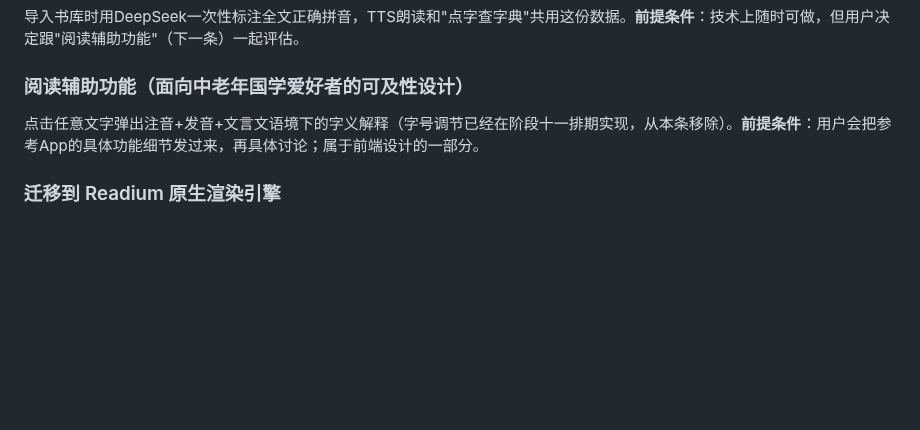
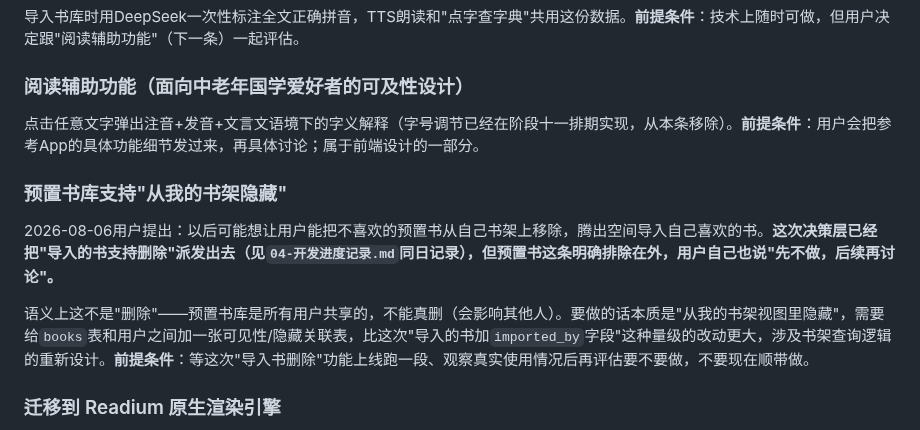
Before and after one commit to DiegoXue-coder/BanduJiangJiang, a Markdown page: docs/项目管理/06-未来开发清单.md, the part around the change. Rendered like a GitHub page; blank space fills up the shorter version.

```diff
--- a/docs/项目管理/06-未来开发清单.md
+++ b/docs/项目管理/06-未来开发清单.md
@@ -85,6 +85,12 @@
 
 点击任意文字弹出注音+发音+文言文语境下的字义解释（字号调节已经在阶段十一排期实现，从本条移除）。**前提条件**：用户会把参考App的具体功能细节发过来，再具体讨论；属于前端设计的一部分。
 
+### 预置书库支持"从我的书架隐藏"
+
+2026-08-06用户提出：以后可能想让用户能把不喜欢的预置书从自己书架上移除，腾出空间导入自己喜欢的书。**这次决策层已经把"导入的书支持删除"派发出去（见`04-开发进度记录.md`同日记录），但预置书这条明确排除在外，用户自己也说"先不做，后续再讨论"。**
+
+语义上这不是"删除"——预置书库是所有用户共享的，不能真删（会影响其他人）。要做的话本质是"从我的书架视图里隐藏"，需要给`books`表和用户之间加一张可见性/隐藏关联表，比这次"导入的书加`imported_by`字段"这种量级的改动更大，涉及书架查询逻辑的重新设计。**前提条件**：等这次"导入书删除"功能上线跑一段、观察真实使用情况后再评估要不要做，不要现在顺带做。
+
 ### 迁移到 Readium 原生渲染引擎
 
 划线选字触控不灵敏，此前判断是`@epubjs-react-native`底层WebView文本选择机制的硬限制（250ms防抖+`selectionchange`事件时机不稳定），根治方案是换成Readium这类原生渲染引擎（不再依赖WebView的DOM选中事件）。**这不是新想法**，早在阶段一技术选型时就记录过"先用简单方案验证核心体验，真遇到卡顿再迁移"这条路径，现在可能到了要认真考虑的时候。
```
Also changed, not shown: docs/项目管理/04-开发进度记录.md (+32 -0 lines).
